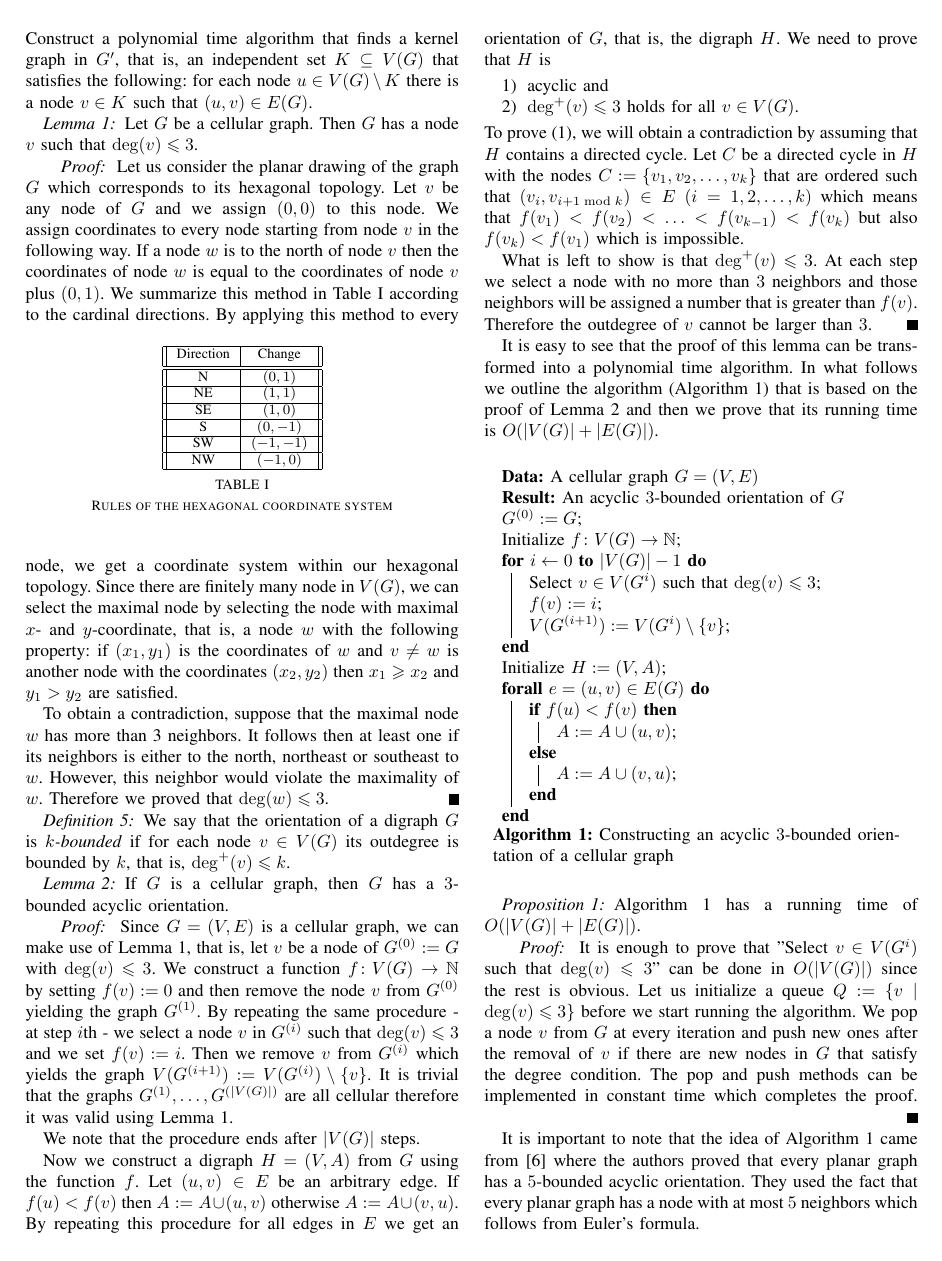
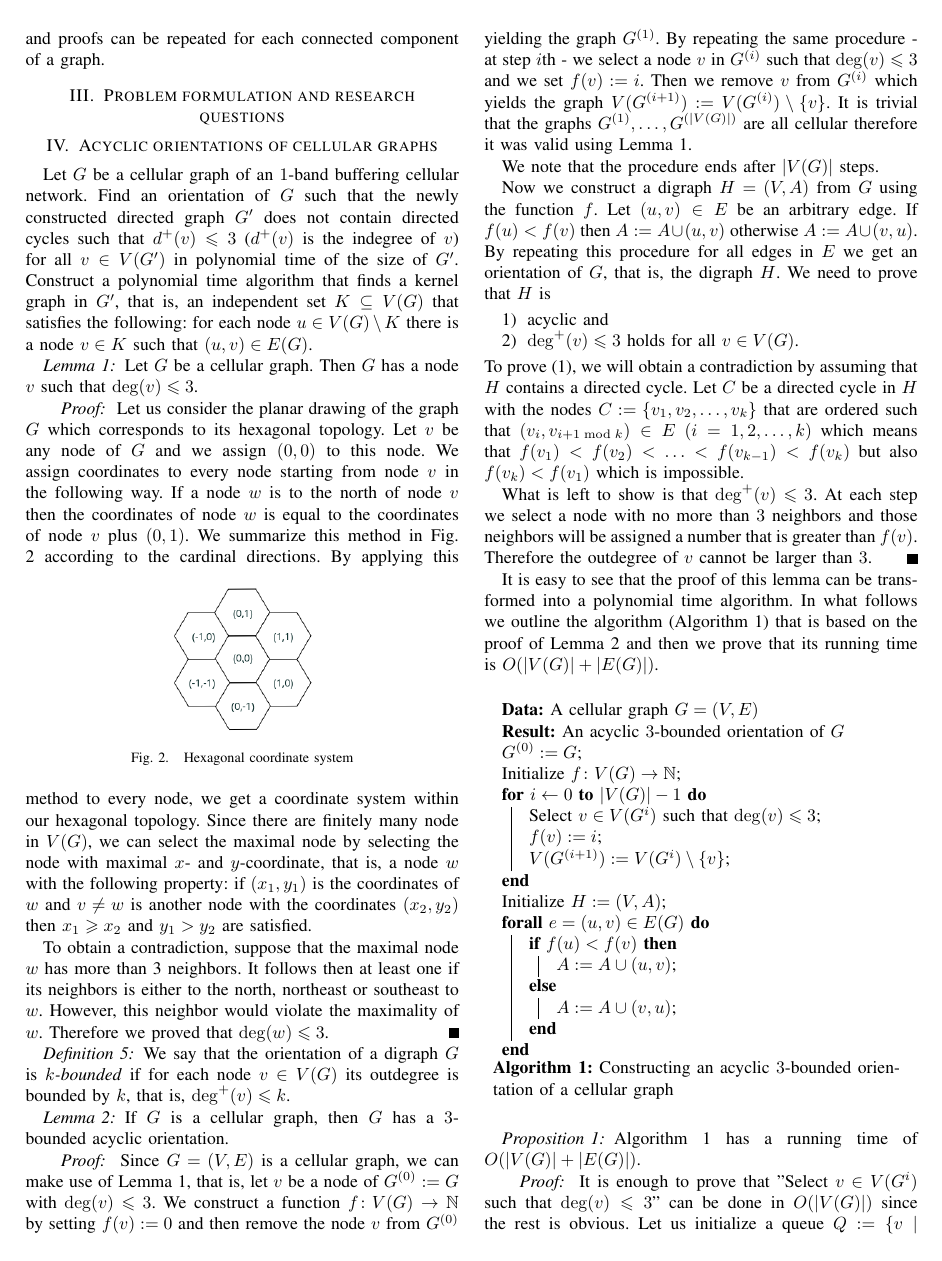
Before and after one commit to Benmartin92/research-kth, a LaTeX paper (final-report-theory/final-report-theory.tex): page 2 of 4. Compiled offline with pdfLaTeX.

Commit message:
Final-report-theoy: added figures.

```diff
--- a/final-report-theory/final-report-theory.tex
+++ b/final-report-theory/final-report-theory.tex
@@ -29,6 +29,7 @@
 \setlength{\headheight}{15.2pt}
 \usepackage[]{algorithm2e}
 \usepackage{url}
+\usepackage{graphicx}
 
 \newtheorem{thm}{Theorem}
 \newtheorem{lem}{Lemma}
@@ -121,28 +127,12 @@ Let $G$ be a cellular graph. Then $G$ has a node $v$ such that $\deg(v) \leqslan
 \end{lem}
 
 \begin{proof} Let us consider the planar drawing of the graph $G$ which corresponds to its hexagonal topology.
-Let $v$ be any node of $G$ and we assign $(0,0)$ to this node. We assign coordinates to every node starting from node $v$ in the following way. If a node $w$ is to the north of node $v$ then the coordinates of node $w$ is equal to the coordinates of node $v$ plus $(0,1)$. We summarize this method in Table \ref{table:assignment} according to the cardinal directions.
-\begin{table}[!h]
+Let $v$ be any node of $G$ and we assign $(0,0)$ to this node. We assign coordinates to every node starting from node $v$ in the following way. If a node $w$ is to the north of node $v$ then the coordinates of node $w$ is equal to the coordinates of node $v$ plus $(0,1)$. We summarize this method in Fig. \ref{fig:assignment} according to the cardinal directions.
+\begin{figure}[!h]
 \centering
- \begin{tabular}{||c|c||}
- \hline
- Direction & Change  \\ [0.5ex]
- \hline\hline
- N & $(0,1)$  \\
- \hline
- NE & $(1,1)$ \\
- \hline
- SE & $(1,0)$ \\
- \hline
- S & $(0,-1)$ \\
- \hline
- SW & $(-1,-1)$ \\
- \hline
- NW & $(-1,0)$ \\
- \hline
- \end{tabular}
-  \caption{Rules of the hexagonal coordinate system}\label{table:assignment}
-\end{table}
+\includegraphics[scale=0.4]{hexagonal_coordinate_system.png}
+\caption{Hexagonal coordinate system}\label{fig:assignment}
+\end{figure}
 By applying this method to every node, we get a coordinate system within our hexagonal topology. Since there are finitely many node in $V(G)$, we can select the maximal node by selecting the node with maximal $x$- and $y$-coordinate, that is, a node $w$ with the following property: if $(x_1,y_1)$ is the coordinates of $w$ and $v \neq w$ is another node with the coordinates $(x_2,y_2)$ then $x_1 \geqslant x_2$ and $y_1 > y_2$ are satisfied.
 
 To obtain a contradiction, suppose that the maximal node $w$ has more than 3 neighbors. It follows then at least one if its neighbors is either to the north, northeast or southeast to $w$. However, this neighbor would violate the maximality of $w$. Therefore we proved that $\deg(w) \leqslant 3$.
```
Also changed, not shown: final-report-theory/cellular_graph.png (added), final-report-theory/hexagonal_coordinate_system.png (added), final-report-theory/final-report-theory.tex (5 more changed lines).
